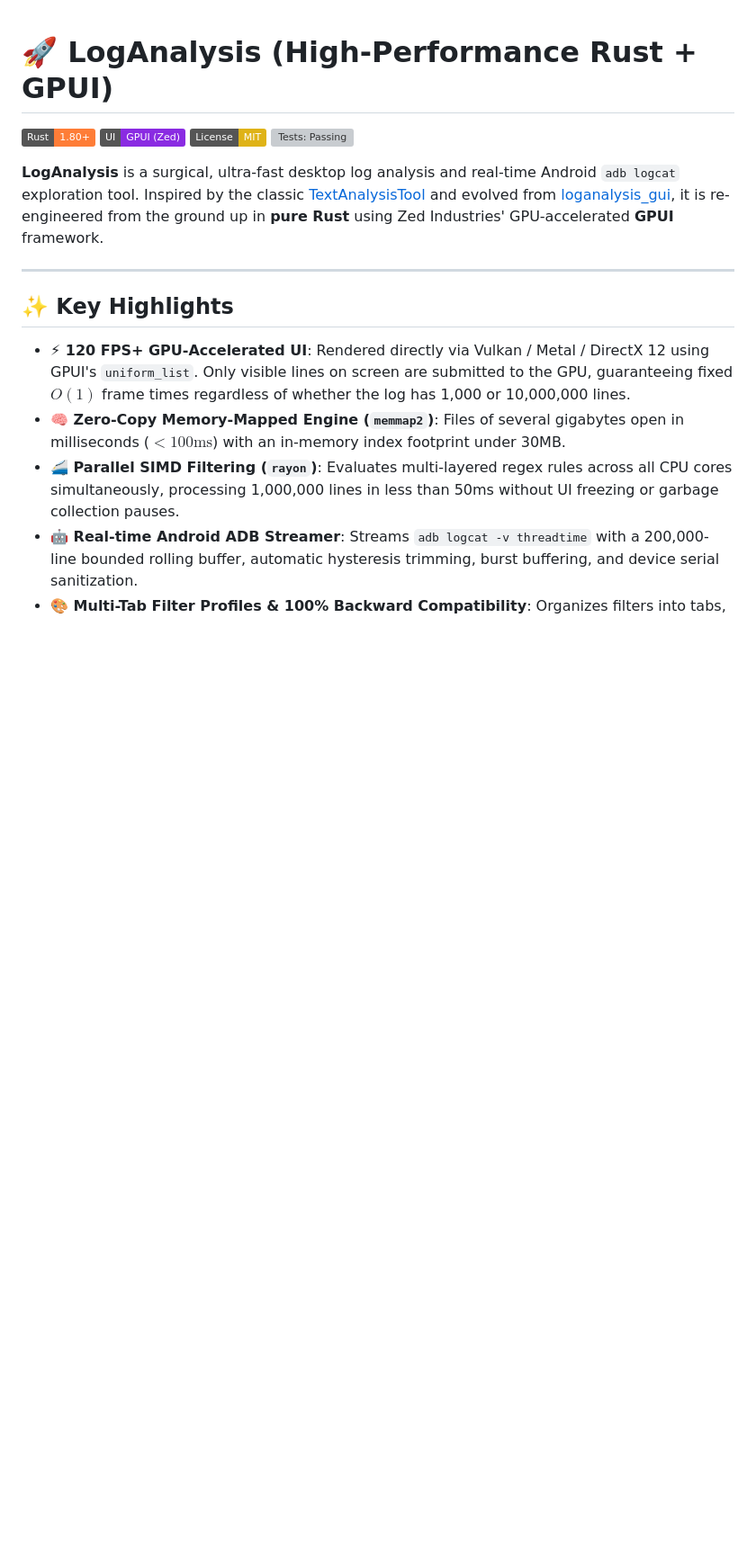
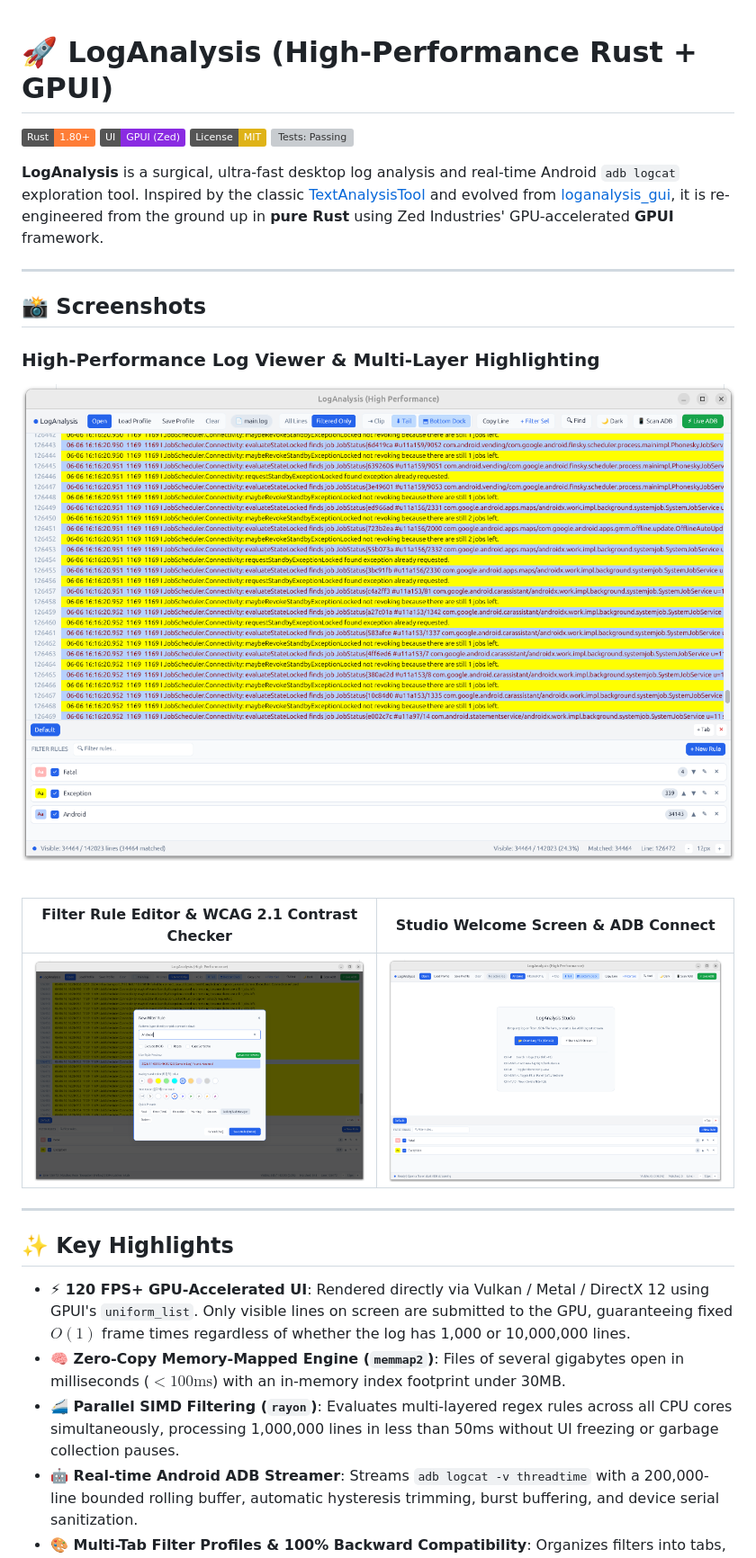
Before and after one commit to hwanjongyu/LogAnalysis, a Markdown page: README.md, the part around one of its changes. Shown at 90% size. GitHub-like rendering; pictures changed too: assets/screenshots/active-log-view.png (added), assets/screenshots/filter-rule-dialog.png (added), assets/screenshots/welcome-studio.png (added); badges without logos; blank space fills up the shorter version; grey boxes are pictures that could not be loaded.

Commit message:
docs(readme): add application screenshots and showcase UI features
    - Add high-resolution UI screenshots under `assets/screenshots/`:
      - `active-log-view.png`: Real-time log streaming with multi-layer filter highlights
      - `filter-rule-dialog.png`: Regex filter modal with WCAG 2.1 contrast ratio verification
      - `welcome-studio.png`: Drop zone studio and live ADB logcat stream initiation
    - Update README.md with a dedicated Screenshots section featuring a hero preview and responsive feature grid
    - Update passing test suite badge reference to 43/43

```diff
--- a/README.md
+++ b/README.md
@@ -7,5 +7,18 @@
 
 **LogAnalysis** is a surgical, ultra-fast desktop log analysis and real-time Android `adb logcat` exploration tool. Inspired by the classic [TextAnalysisTool](https://textanalysistool.github.io/) and evolved from [loganalysis_gui](https://github.com/hwanjongyu/loganalysis_gui), it is re-engineered from the ground up in **pure Rust** using Zed Industries' GPU-accelerated **GPUI** framework.
+
+---
+
+## 📸 Screenshots
+
+### High-Performance Log Viewer & Multi-Layer Highlighting
+![Active Log View](assets/screenshots/active-log-view.png)
+
+<br/>
+
+| Filter Rule Editor & WCAG 2.1 Contrast Checker | Studio Welcome Screen & ADB Connect |
+| :---: | :---: |
+| ![Filter Rule Dialog](assets/screenshots/filter-rule-dialog.png) | ![Studio Welcome Screen](assets/screenshots/welcome-studio.png) |
 
 ---
 
```
Also changed, not shown: other parts of README.md (+1 -1 lines).
